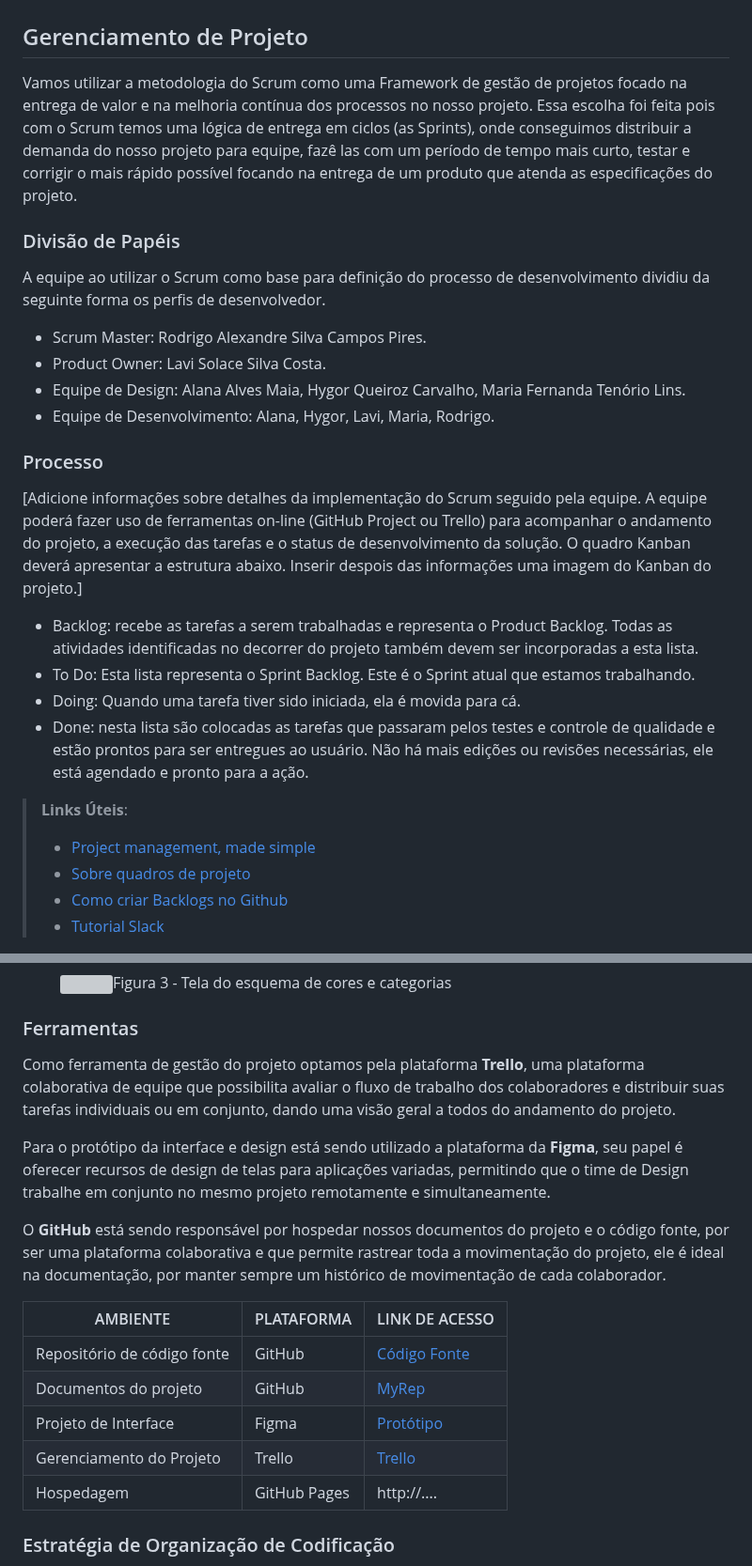
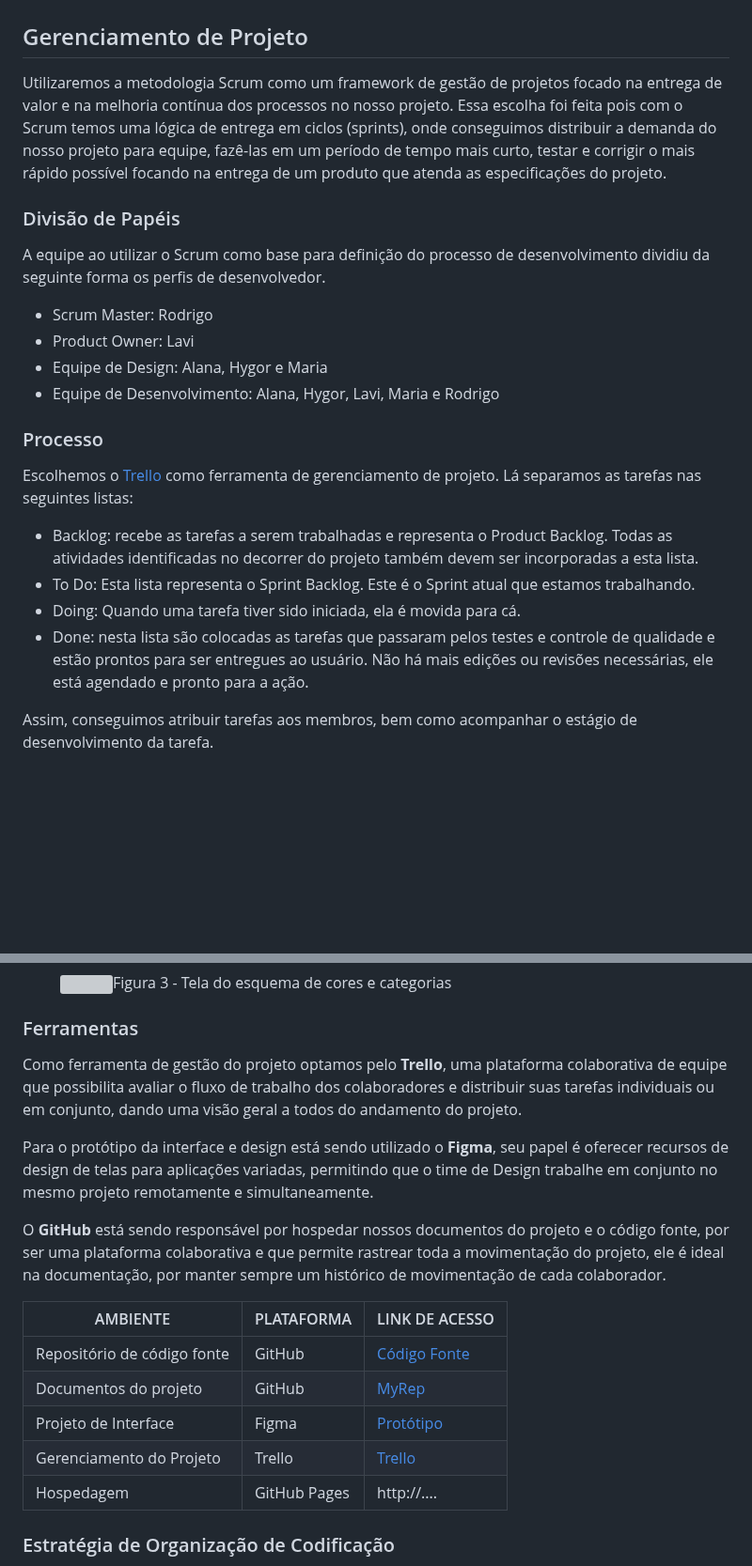
Before and after one commit to ICEI-PUC-Minas-PMV-SInt/pmv-sint-2024-1-e1-proj-web-t1-arep, a Markdown page: documents/03-Metodologia.md, 2 parts joined by grey strips. Shown at 94% size. GitHub-like rendering; blank space fills up the shorter version; grey boxes are pictures that could not be loaded.

Commit message:
docs: atualiza metodologia

```diff
--- a/documents/03-Metodologia.md
+++ b/documents/03-Metodologia.md
@@ -1,28 +1,25 @@
 
 # Metodologia
 ## Gerenciamento de Projeto
-Vamos utilizar a metodologia do Scrum como  uma Framework de gestão de projetos focado na entrega de valor e na melhoria contínua dos processos no nosso projeto. Essa escolha foi feita pois com o Scrum temos uma lógica de entrega em ciclos (as Sprints), onde conseguimos distribuir a demanda do nosso projeto para equipe, fazê las com um período de tempo mais curto, testar e corrigir o mais rápido possível focando na entrega de um produto que atenda as especificações do projeto.
+Utilizaremos a metodologia Scrum como um framework de gestão de projetos focado na entrega de valor e na melhoria contínua dos processos no nosso projeto. Essa escolha foi feita pois com o Scrum temos uma lógica de entrega em ciclos (sprints), onde conseguimos distribuir a demanda do nosso projeto para equipe, fazê-las em um período de tempo mais curto, testar e corrigir o mais rápido possível focando na entrega de um produto que atenda as especificações do projeto.
 
 ### Divisão de Papéis
 
 A equipe ao utilizar o Scrum como base para definição do processo de desenvolvimento dividiu da seguinte forma os perfis de desenvolvedor.
 
-- Scrum Master: Rodrigo Alexandre Silva Campos Pires.
-- Product Owner: Lavi Solace Silva Costa.
-- Equipe de Design: Alana Alves Maia, Hygor Queiroz Carvalho, Maria Fernanda Tenório Lins.
-- Equipe de Desenvolvimento: Alana, Hygor, Lavi, Maria, Rodrigo.
+- Scrum Master: Rodrigo
+- Product Owner: Lavi
+- Equipe de Design: Alana, Hygor e Maria
+- Equipe de Desenvolvimento: Alana, Hygor, Lavi, Maria e Rodrigo
 
 ### Processo
 
-[Adicione informações sobre detalhes da implementação do Scrum seguido pela equipe. A equipe poderá fazer uso de ferramentas on-line (GitHub Project ou Trello) para acompanhar o andamento do projeto, a execução das tarefas e o status de desenvolvimento da solução. O quadro Kanban deverá apresentar a estrutura abaixo. Inserir despois das informações uma imagem do Kanban do projeto.]
+Escolhemos o [Trello](https://trello.com/b/8PYGXflu/projeto-puc-minas) como ferramenta de gerenciamento de projeto. Lá separamos as tarefas nas seguintes listas:
+
 - Backlog: recebe as tarefas a serem trabalhadas e representa o Product Backlog. Todas as atividades identificadas no decorrer do projeto também devem ser incorporadas a esta lista.
 - To Do: Esta lista representa o Sprint Backlog. Este é o Sprint atual que estamos trabalhando.
 - Doing: Quando uma tarefa tiver sido iniciada, ela é movida para cá.
 - Done: nesta lista são colocadas as tarefas que passaram pelos testes e controle de qualidade e estão prontos para ser entregues ao usuário. Não há mais edições ou revisões necessárias, ele está agendado e pronto para a ação.
 
-> **Links Úteis**:
-> - [Project management, made simple](https://github.com/features/project-management/)
-> - [Sobre quadros de projeto](https://docs.github.com/pt/github/managing-your-work-on-github/about-project-boards)
-> - [Como criar Backlogs no Github](https://www.youtube.com/watch?v=RXEy6CFu9Hk)
-> - [Tutorial Slack](https://slack.com/intl/en-br/)
+Assim, conseguimos atribuir tarefas aos membros, bem como acompanhar o estágio de desenvolvimento da tarefa.
 
@@ -46,18 +44,18 @@ A equipe ao utilizar o Scrum como base para definição do processo de desenvolv
 
 ### Ferramentas
 
-Como ferramenta de gestão do projeto optamos pela plataforma <strong>Trello</strong>,  uma plataforma colaborativa de equipe  que possibilita avaliar o fluxo de trabalho dos colaboradores e distribuir suas tarefas individuais ou em conjunto, dando uma visão geral a todos do andamento do projeto.
+Como ferramenta de gestão do projeto optamos pelo <strong>Trello</strong>, uma plataforma colaborativa de equipe que possibilita avaliar o fluxo de trabalho dos colaboradores e distribuir suas tarefas individuais ou em conjunto, dando uma visão geral a todos do andamento do projeto.
 
-Para o protótipo da interface e design está sendo utilizado a plataforma da <strong>Figma</strong>, seu papel é oferecer recursos de design de telas para aplicações variadas, permitindo que o time de Design trabalhe em conjunto no mesmo projeto remotamente e simultaneamente.
+Para o protótipo da interface e design está sendo utilizado o <strong>Figma</strong>, seu papel é oferecer recursos de design de telas para aplicações variadas, permitindo que o time de Design trabalhe em conjunto no mesmo projeto remotamente e simultaneamente.
 
 O <strong>GitHub</strong> está sendo responsável por hospedar nossos documentos do projeto e o código fonte, por ser uma plataforma colaborativa e que permite rastrear toda a movimentação do projeto, ele é ideal na documentação, por manter sempre um histórico de movimentação de cada colaborador.
 
 | AMBIENTE                            | PLATAFORMA                         | LINK DE ACESSO                         |
 |-------------------------------------|------------------------------------|----------------------------------------|
-| Repositório de código fonte         | GitHub                             |[Código Fonte](https://expert-carnival-5gvxrqxj4w7wf7qx9.github.dev/)|
-| Documentos do projeto               | GitHub                             |[MyRep](https://github.com/ICEI-PUC-Minas-PMV-SInt/pmv-sint-2024-1-e1-proj-web-t1-arep/tree/main/documents)|
+| Repositório de código fonte         | GitHub                             | [Código Fonte](https://expert-carnival-5gvxrqxj4w7wf7qx9.github.dev/)|
+| Documentos do projeto               | GitHub                             | [MyRep](https://github.com/ICEI-PUC-Minas-PMV-SInt/pmv-sint-2024-1-e1-proj-web-t1-arep/tree/main/documents)|
 | Projeto de Interface                | Figma                              | [Protótipo](https://www.figma.com/file/l1ri63c70EwTQEeEjLjNIR/myrep-(wireframes)?type=design&node-id=0%3A1&mode=design&t=u6DxNgdHf3vuCNiJ-1) |
-| Gerenciamento do Projeto            | Trello                    | [Trello](https://trello.com/b/8PYGXflu/projeto-puc-minas)|
+| Gerenciamento do Projeto            | Trello                             | [Trello](https://trello.com/b/8PYGXflu/projeto-puc-minas)|
 | Hospedagem                          | GitHub Pages                       | http://....                            |
 
 
```
Also changed, not shown: other parts of documents/03-Metodologia.md (+1 -0 lines).
